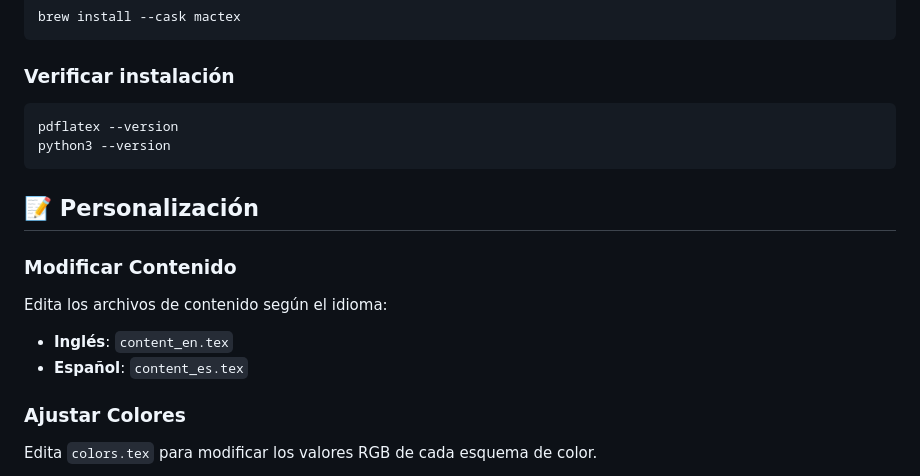
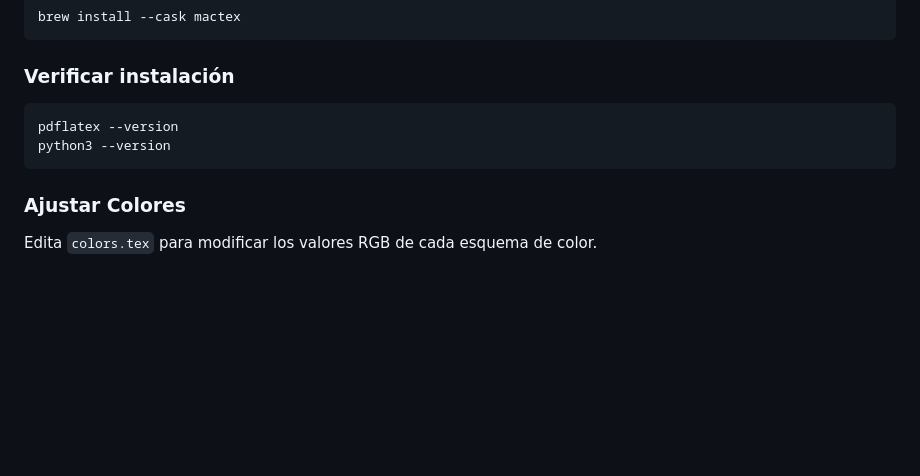
Before and after one commit to theleywin/CV-Generator, a Markdown page: README.md, the part around the change. Rendered like a GitHub page; blank space fills up the shorter version.

Commit message:
Remove personalization instructions from README
Removed personalization section and its content modification instructions from the README.

````diff
--- a/README.md
+++ b/README.md
@@ -82,15 +82,6 @@ pdflatex --version
 python3 --version
 ```
 
-## 📝 Personalización
-
-### Modificar Contenido
-
-Edita los archivos de contenido según el idioma:
-
-- **Inglés**: `content_en.tex`
-- **Español**: `content_es.tex`
-
 ### Ajustar Colores
 
 Edita `colors.tex` para modificar los valores RGB de cada esquema de color.
````
